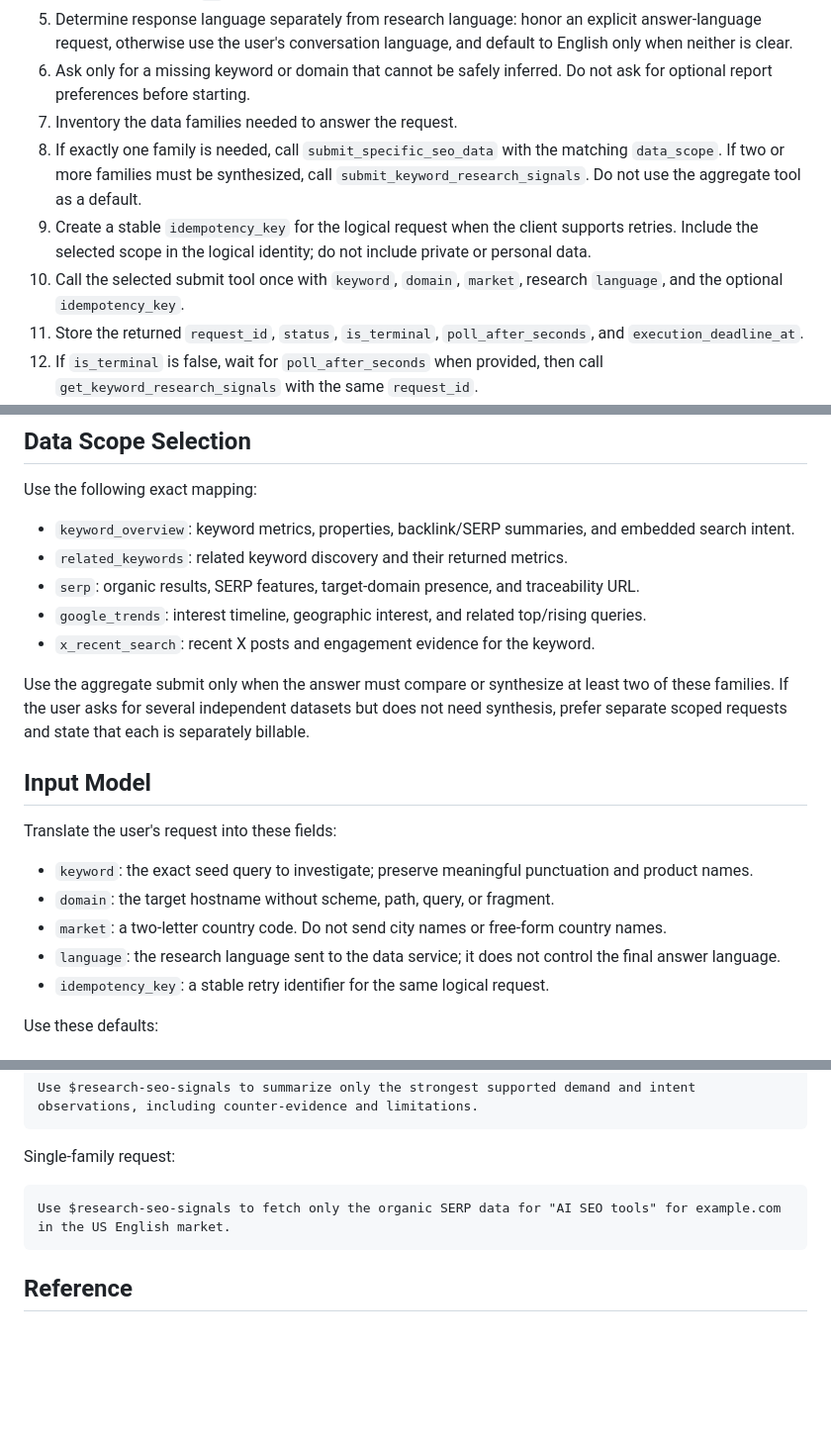
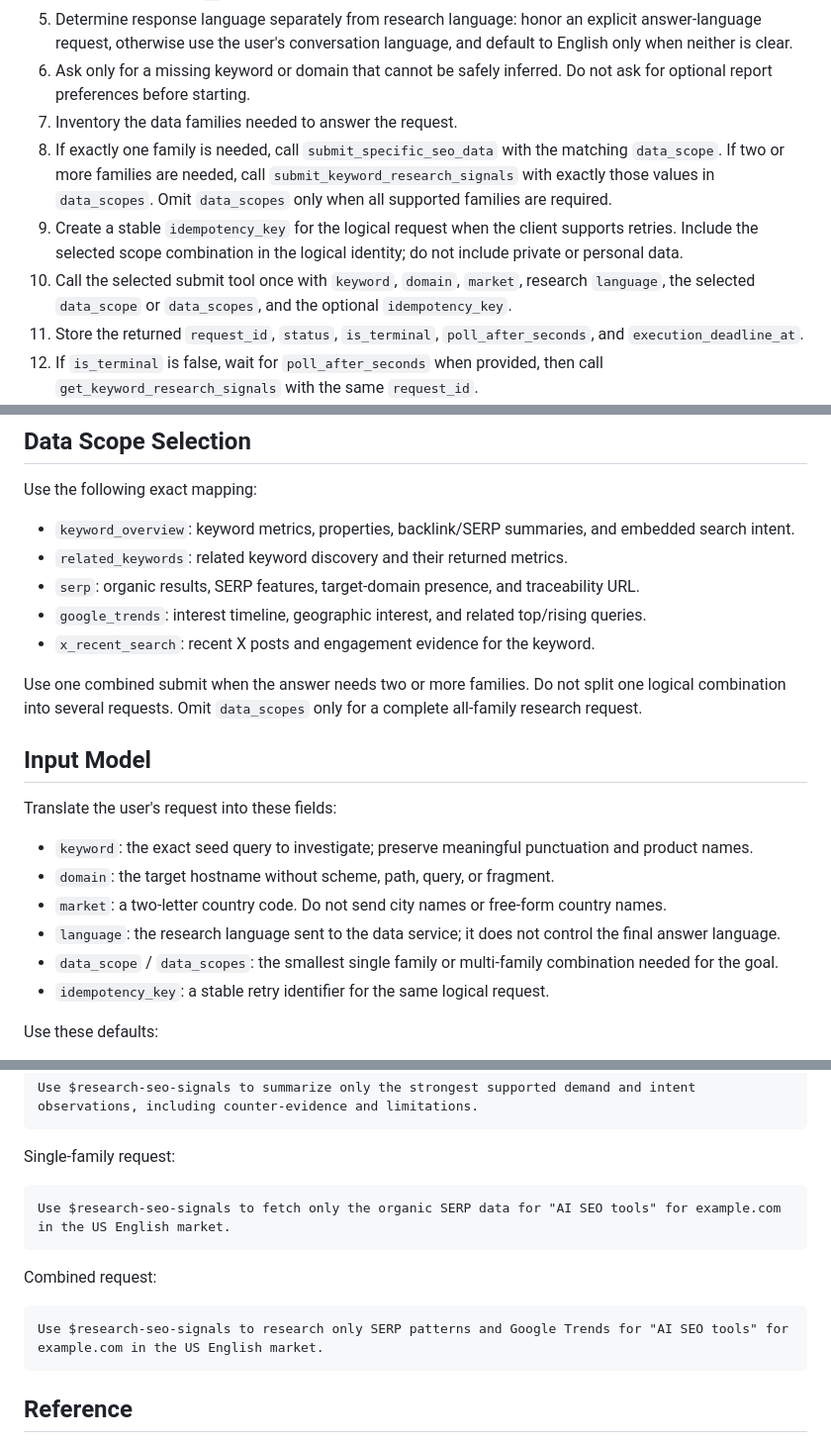
Before and after one commit to daily-growth-signals/seo-signal-skills, a Markdown page: skills/research-seo-signals/SKILL.md, 3 parts joined by grey strips. Shown at 99% size. Rendered like a GitHub page; blank space fills up the shorter version.

Commit message:
feat: 支持组合选择 SEO 数据范围

````diff
--- a/skills/research-seo-signals/SKILL.md
+++ b/skills/research-seo-signals/SKILL.md
@@ -40,9 +40,9 @@ Turn a natural-language SEO research goal into the smallest sufficient asynchron
 5. Determine response language separately from research language: honor an explicit answer-language request, otherwise use the user's conversation language, and default to English only when neither is clear.
 6. Ask only for a missing keyword or domain that cannot be safely inferred. Do not ask for optional report preferences before starting.
 7. Inventory the data families needed to answer the request.
-8. If exactly one family is needed, call `submit_specific_seo_data` with the matching `data_scope`. If two or more families must be synthesized, call `submit_keyword_research_signals`. Do not use the aggregate tool as a default.
-9. Create a stable `idempotency_key` for the logical request when the client supports retries. Include the selected scope in the logical identity; do not include private or personal data.
-10. Call the selected submit tool once with `keyword`, `domain`, `market`, research `language`, and the optional `idempotency_key`.
+8. If exactly one family is needed, call `submit_specific_seo_data` with the matching `data_scope`. If two or more families are needed, call `submit_keyword_research_signals` with exactly those values in `data_scopes`. Omit `data_scopes` only when all supported families are required.
+9. Create a stable `idempotency_key` for the logical request when the client supports retries. Include the selected scope combination in the logical identity; do not include private or personal data.
+10. Call the selected submit tool once with `keyword`, `domain`, `market`, research `language`, the selected `data_scope` or `data_scopes`, and the optional `idempotency_key`.
 11. Store the returned `request_id`, `status`, `is_terminal`, `poll_after_seconds`, and `execution_deadline_at`.
 12. If `is_terminal` is false, wait for `poll_after_seconds` when provided, then call `get_keyword_research_signals` with the same `request_id`.
 13. Continue polling while status is `pending` or `running`. Do not resubmit.
@@ -61,7 +61,7 @@ Use the following exact mapping:
 - `google_trends`: interest timeline, geographic interest, and related top/rising queries.
 - `x_recent_search`: recent X posts and engagement evidence for the keyword.
 
-Use the aggregate submit only when the answer must compare or synthesize at least two of these families. If the user asks for several independent datasets but does not need synthesis, prefer separate scoped requests and state that each is separately billable.
+Use one combined submit when the answer needs two or more families. Do not split one logical combination into several requests. Omit `data_scopes` only for a complete all-family research request.
 
 ## Input Model
 
@@ -71,6 +71,7 @@ Translate the user's request into these fields:
 - `domain`: the target hostname without scheme, path, query, or fragment.
 - `market`: a two-letter country code. Do not send city names or free-form country names.
 - `language`: the research language sent to the data service; it does not control the final answer language.
+- `data_scope` / `data_scopes`: the smallest single family or multi-family combination needed for the goal.
 - `idempotency_key`: a stable retry identifier for the same logical request.
 
 Use these defaults:
@@ -189,6 +190,12 @@ Single-family request:
 Use $research-seo-signals to fetch only the organic SERP data for "AI SEO tools" for example.com in the US English market.
 ```
 
+Combined request:
+
+```text
+Use $research-seo-signals to research only SERP patterns and Google Trends for "AI SEO tools" for example.com in the US English market.
+```
+
 ## Reference
 
 Read [references/mcp-contract.md](references/mcp-contract.md) before the first live call, when interpreting terminal envelopes, or when diagnosing tool and request-state errors.
````
Also changed, not shown: other parts of skills/research-seo-signals/SKILL.md (+1 -1 lines), 1 other file.
